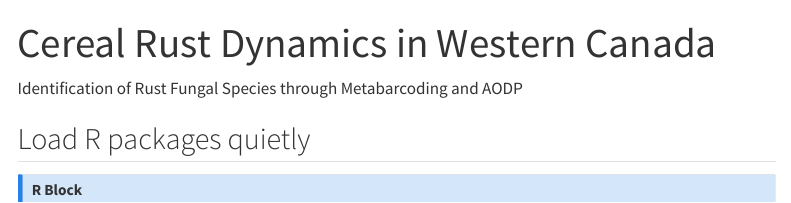
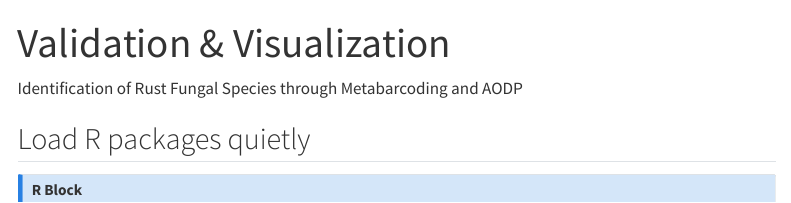
Before and after one commit to WenChenAAFC/rust_fungi_identification_using_metabarcoding_and_AODP, a Quarto document (3_rust.qmd): the page in a window 1100 px wide, from its top. Rendered offline with R 4.5, knitr and Pandoc in place of Quarto, with nearby package versions; some code elsewhere in the file could not run offline; menus at the side of the page are left out; long lines of code are wrapped.

Commit message:
updated format for validation/visualization  information

```diff
--- a/3_rust.qmd
+++ b/3_rust.qmd
@@ -1,5 +1,5 @@
 ---
-title: "Cereal Rust Dynamics in Western Canada"
+title: "Validation & Visualization"
 format: html
 bibliography: bibtexlib.bib
 ---
```
